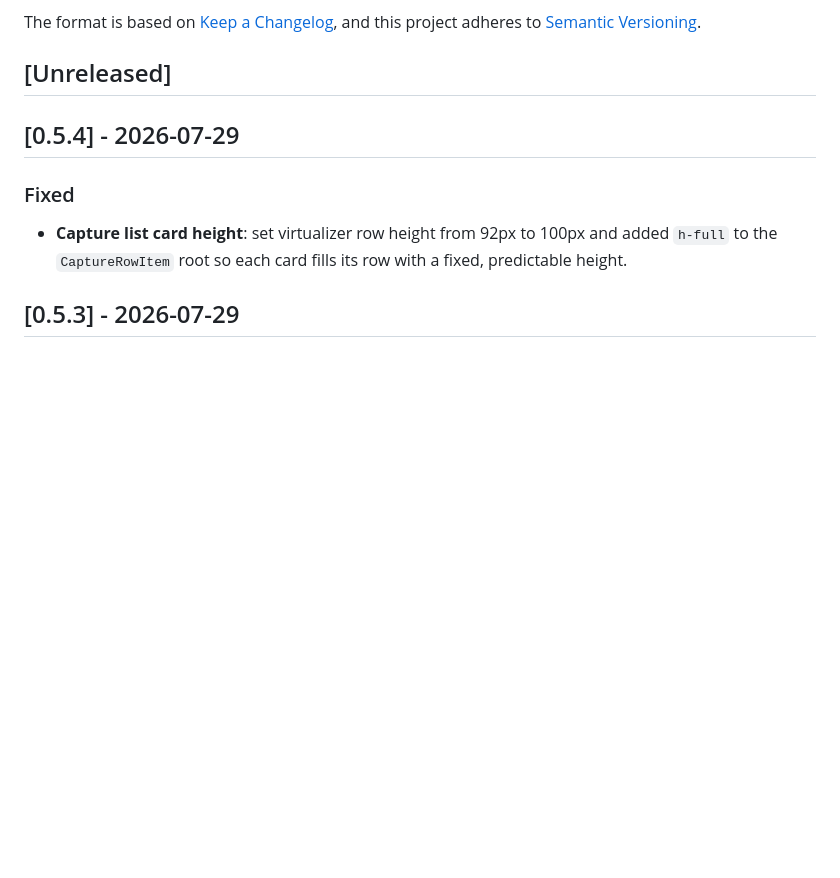
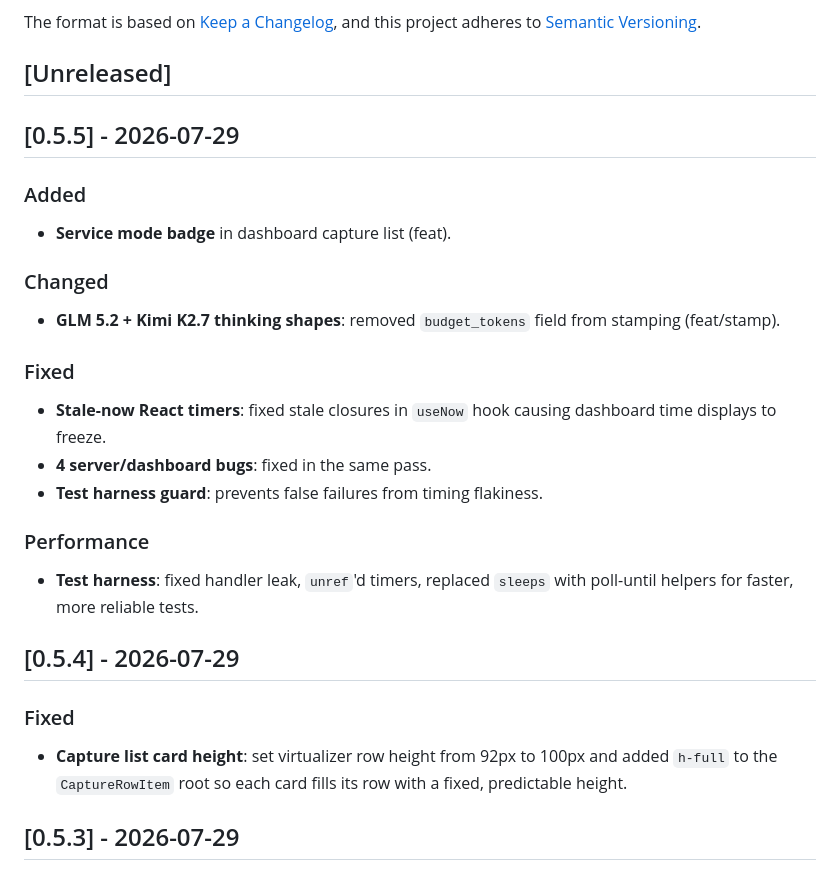
Before and after one commit to codegiveness/umans-gate, a Markdown page: CHANGELOG.md, the part around the change. GitHub-like rendering; blank space fills up the shorter version.

Commit message:
changelog: add 0.5.5 entry

```diff
--- a/CHANGELOG.md
+++ b/CHANGELOG.md
@@ -6,6 +6,29 @@ The format is based on [Keep a Changelog](https://keepachangelog.com/en/1.1.0/),
 and this project adheres to [Semantic Versioning](https://semver.org/spec/v2.0.0.html).
 
 ## [Unreleased]
+
+## [0.5.5] - 2026-07-29
+
+### Added
+
+- **Service mode badge** in dashboard capture list (feat).
+
+### Changed
+
+- **GLM 5.2 + Kimi K2.7 thinking shapes**: removed `budget_tokens` field from
+  stamping (feat/stamp).
+
+### Fixed
+
+- **Stale-now React timers**: fixed stale closures in `useNow` hook causing
+  dashboard time displays to freeze.
+- **4 server/dashboard bugs**: fixed in the same pass.
+- **Test harness guard**: prevents false failures from timing flakiness.
+
+### Performance
+
+- **Test harness**: fixed handler leak, `unref`'d timers, replaced `sleeps`
+  with poll-until helpers for faster, more reliable tests.
 
 ## [0.5.4] - 2026-07-29
 
```
